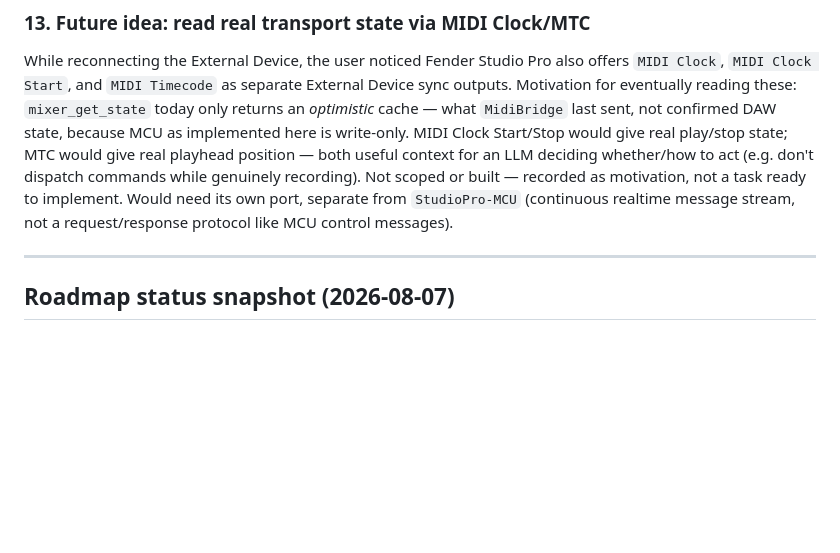
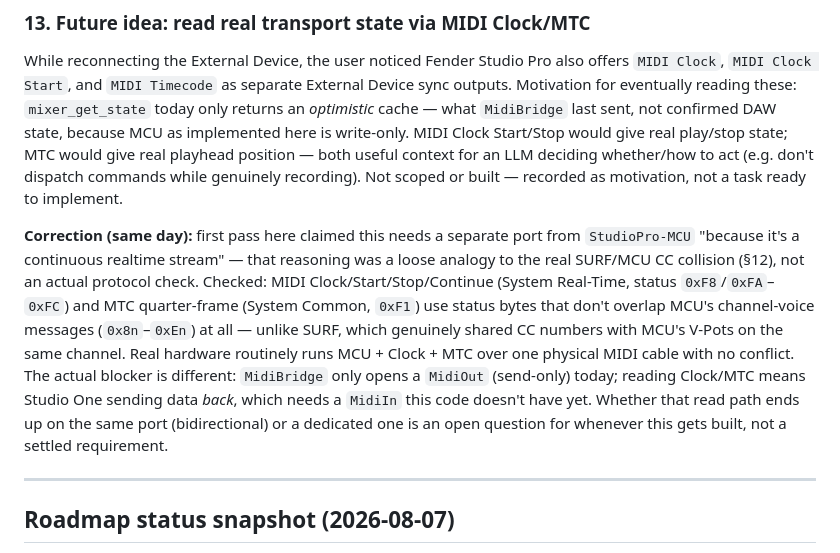
Before and after one commit to pajdarova/FenderStudioProMCP, a Markdown page: memory/2026-08.md, the part around the change. Rendered like a GitHub page; blank space fills up the shorter version.

Commit message:
Correct MIDI Clock/MTC note: no port collision with MCU, wrong claim
The user asked a fair question: doesn't all MCU traffic already run
over one port? Yes -- and checking properly, MIDI Clock/Start/Stop
(System Real-Time, 0xF8/0xFA-FC) and MTC quarter-frame (System Common,
0xF1) use status bytes that don't overlap MCU's channel-voice messages
(0x8n-0xEn) at all, unlike the real SURF/MCU CC collision earlier this
session which genuinely shared CC numbers on the same channel. The
"needs a separate port" claim in the previous commit was a loose
analogy to that collision, not an actual check. The real blocker is
that MidiBridge only opens a send-only MidiOut today; reading
Clock/MTC means adding MIDI input, which is independent of which port
name it ends up on.

Co-Authored-By: Claude Sonnet 5 <noreply@anthropic.com>

```diff
--- a/memory/2026-08.md
+++ b/memory/2026-08.md
@@ -263,9 +263,22 @@ here is write-only. MIDI Clock Start/Stop would give real play/stop state;
 MTC would give real playhead position — both useful context for an LLM
 deciding whether/how to act (e.g. don't dispatch commands while genuinely
 recording). Not scoped or built — recorded as motivation, not a task ready
-to implement. Would need its own port, separate from `StudioPro-MCU`
-(continuous realtime message stream, not a request/response protocol like
-MCU control messages).
+to implement.
+
+**Correction (same day):** first pass here claimed this needs a separate
+port from `StudioPro-MCU` "because it's a continuous realtime stream" — that
+reasoning was a loose analogy to the real SURF/MCU CC collision (§12), not
+an actual protocol check. Checked: MIDI Clock/Start/Stop/Continue (System
+Real-Time, status `0xF8`/`0xFA`–`0xFC`) and MTC quarter-frame (System Common,
+`0xF1`) use status bytes that don't overlap MCU's channel-voice messages
+(`0x8n`–`0xEn`) at all — unlike SURF, which genuinely shared CC numbers with
+MCU's V-Pots on the same channel. Real hardware routinely runs MCU + Clock +
+MTC over one physical MIDI cable with no conflict. The actual blocker is
+different: `MidiBridge` only opens a `MidiOut` (send-only) today; reading
+Clock/MTC means Studio One sending data *back*, which needs a `MidiIn` this
+code doesn't have yet. Whether that read path ends up on the same port
+(bidirectional) or a dedicated one is an open question for whenever this
+gets built, not a settled requirement.
 
 ---
 
```
Also changed, not shown: TASKS.md (+1 -1 lines).
